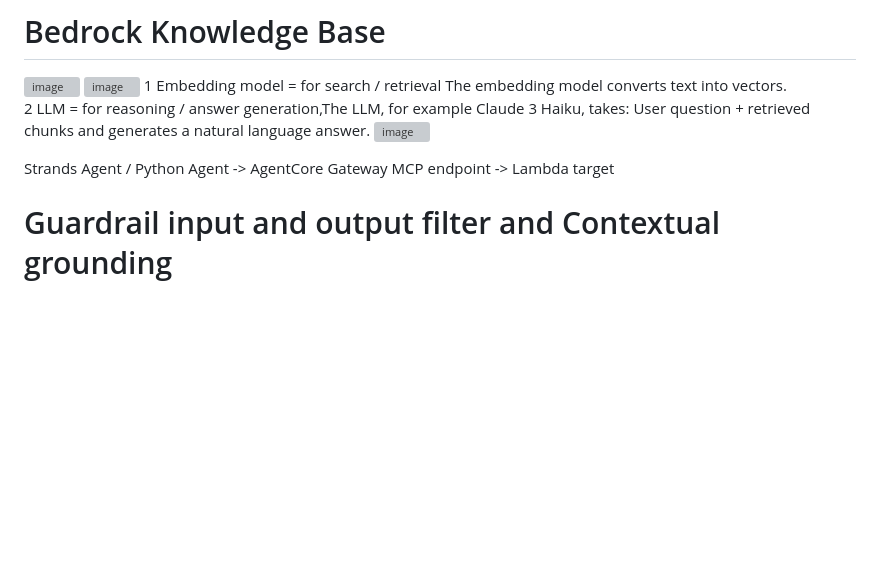
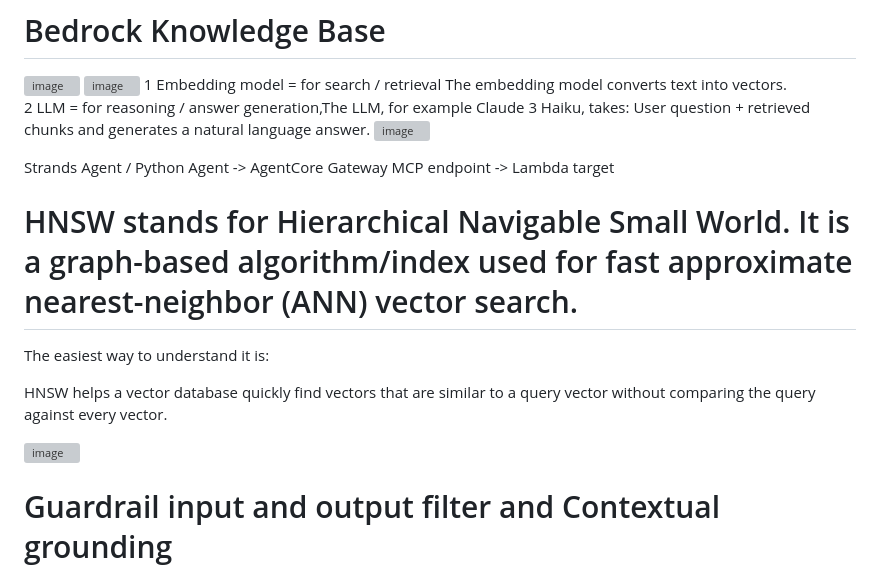
Before and after one commit to xiongye77/aws_sysops_tasks, a Markdown page: README.md, the part around the change. GitHub-like rendering; blank space fills up the shorter version; grey boxes are pictures that could not be loaded.

```diff
--- a/README.md
+++ b/README.md
@@ -19,6 +19,15 @@ User question + retrieved chunks and generates a natural language answer.
 
 
 Strands Agent / Python Agent ->  AgentCore Gateway MCP endpoint -> Lambda target
+
+# HNSW stands for Hierarchical Navigable Small World. It is a graph-based algorithm/index used for fast approximate nearest-neighbor (ANN) vector search.
+
+The easiest way to understand it is:
+
+HNSW helps a vector database quickly find vectors that are similar to a query vector without comparing the query against every vector.
+
+<img width="883" height="550" alt="image" src="https://github.com/user-attachments/assets/8c8dd334-dad5-4806-bddf-18283d2fc74f" />
+
 
 # Guardrail input and output filter and Contextual grounding
 <img width="1366" height="1860" alt="image" src="https://github.com/user-attachments/assets/8b04bfae-4090-4694-b03a-0163d296942a" />
```
